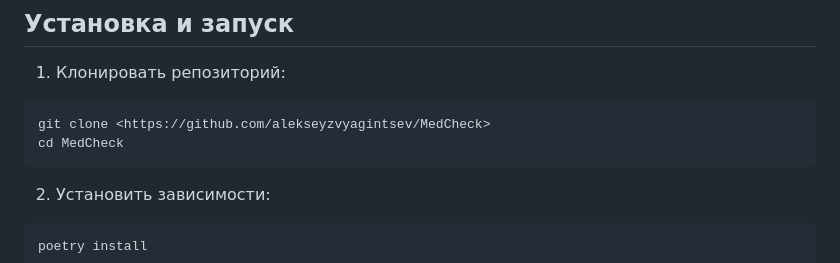
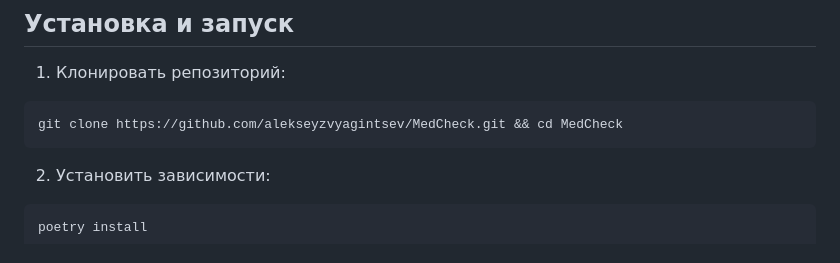
Before and after one commit to alekseyzvyagintsev/MedCheck, a Markdown page: README.md, the part around the change. GitHub-like rendering.

Commit message:
исправлено описание команды клонирования репозитория

````diff
--- a/README.md
+++ b/README.md
@@ -87,8 +87,7 @@ MedCheck/
 
 1. Клонировать репозиторий:
 ```bash
-git clone <https://github.com/alekseyzvyagintsev/MedCheck>
-cd MedCheck
+git clone https://github.com/alekseyzvyagintsev/MedCheck.git && cd MedCheck
 ```
 
 2. Установить зависимости:
````
